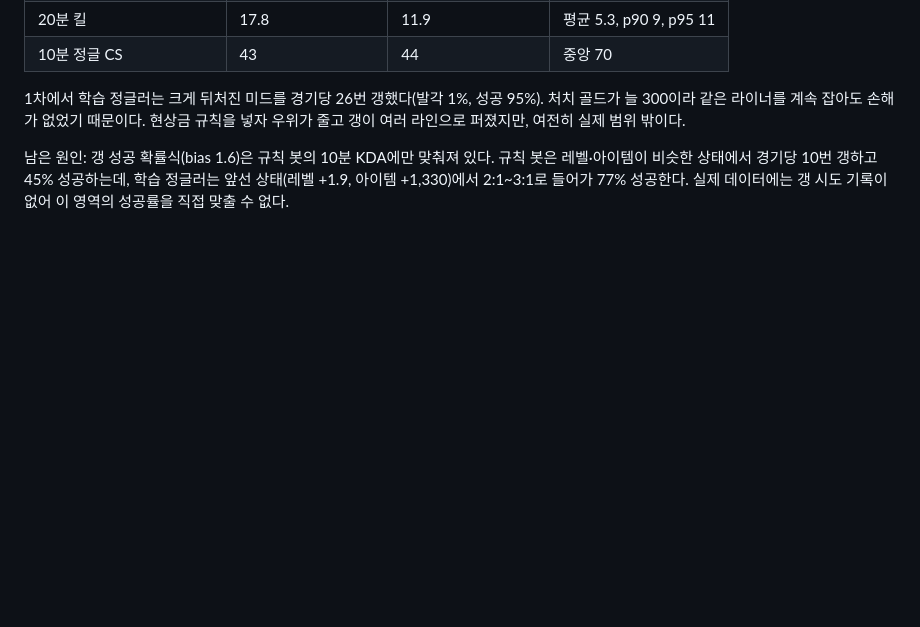
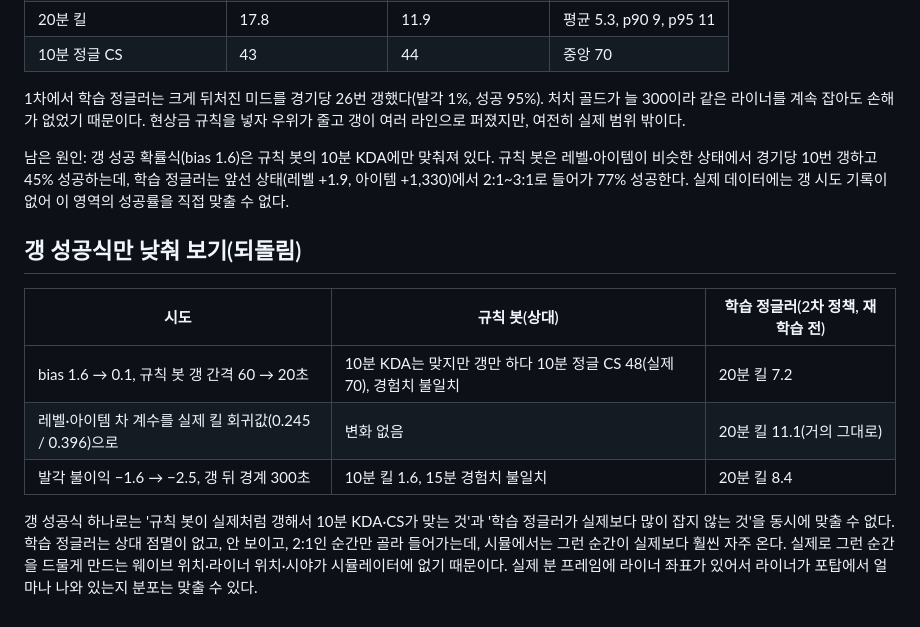
Before and after one commit to alalo0126/lol-ops-sim, a Markdown page: reports/stage6_followup.md, the part around the change. Rendered like a GitHub page; blank space fills up the shorter version.

Commit message:
Note why gank formula tuning alone cannot fit both targets
Co-Authored-By: Claude Opus 5.5 (1M context) <noreply@anthropic.com>
Claude-Session: https://claude.ai/code/session_012bi9MvBcMqisqWXSvrNZom

```diff
--- a/reports/stage6_followup.md
+++ b/reports/stage6_followup.md
@@ -32,3 +32,13 @@
 1차에서 학습 정글러는 크게 뒤처진 미드를 경기당 26번 갱했다(발각 1%, 성공 95%). 처치 골드가 늘 300이라 같은 라이너를 계속 잡아도 손해가 없었기 때문이다. 현상금 규칙을 넣자 우위가 줄고 갱이 여러 라인으로 퍼졌지만, 여전히 실제 범위 밖이다.
 
 남은 원인: 갱 성공 확률식(bias 1.6)은 규칙 봇의 10분 KDA에만 맞춰져 있다. 규칙 봇은 레벨·아이템이 비슷한 상태에서 경기당 10번 갱하고 45% 성공하는데, 학습 정글러는 앞선 상태(레벨 +1.9, 아이템 +1,330)에서 2:1~3:1로 들어가 77% 성공한다. 실제 데이터에는 갱 시도 기록이 없어 이 영역의 성공률을 직접 맞출 수 없다.
+
+## 갱 성공식만 낮춰 보기(되돌림)
+
+| 시도 | 규칙 봇(상대) | 학습 정글러(2차 정책, 재학습 전) |
+|---|---|---|
+| bias 1.6 → 0.1, 규칙 봇 갱 간격 60 → 20초 | 10분 KDA는 맞지만 갱만 하다 10분 정글 CS 48(실제 70), 경험치 불일치 | 20분 킬 7.2 |
+| 레벨·아이템 차 계수를 실제 킬 회귀값(0.245 / 0.396)으로 | 변화 없음 | 20분 킬 11.1(거의 그대로) |
+| 발각 불이익 −1.6 → −2.5, 갱 뒤 경계 300초 | 10분 킬 1.6, 15분 경험치 불일치 | 20분 킬 8.4 |
+
+갱 성공식 하나로는 '규칙 봇이 실제처럼 갱해서 10분 KDA·CS가 맞는 것'과 '학습 정글러가 실제보다 많이 잡지 않는 것'을 동시에 맞출 수 없다. 학습 정글러는 상대 점멸이 없고, 안 보이고, 2:1인 순간만 골라 들어가는데, 시뮬에서는 그런 순간이 실제보다 훨씬 자주 온다. 실제로 그런 순간을 드물게 만드는 웨이브 위치·라이너 위치·시야가 시뮬레이터에 없기 때문이다. 실제 분 프레임에 라이너 좌표가 있어서 라이너가 포탑에서 얼마나 나와 있는지 분포는 맞출 수 있다.
```
